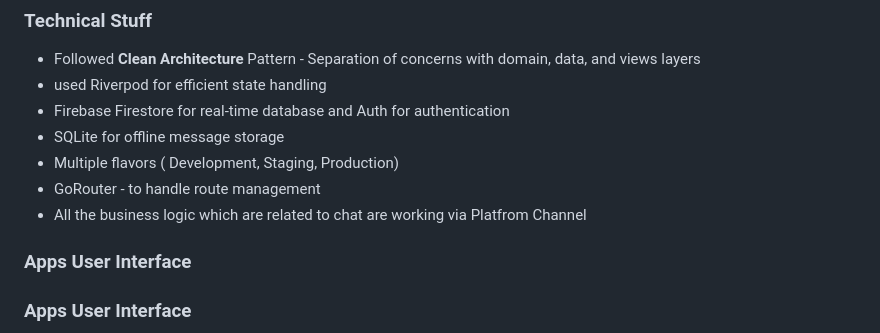
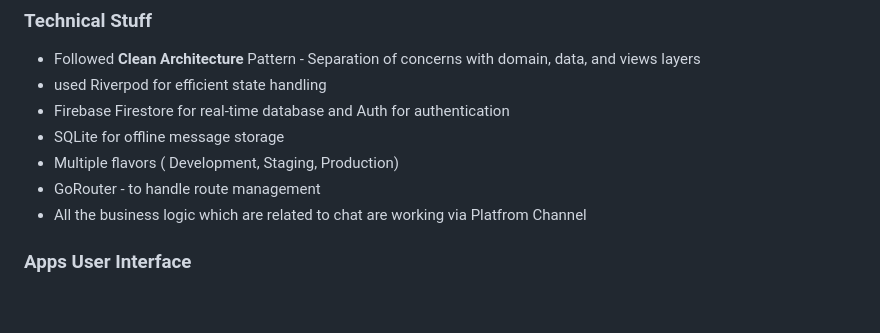
Before and after one commit to ShafiMunshi/Chat_Application_Task, a Markdown page: README.md, the part around the change. Drawn GitHub-style; blank space fills up the shorter version.

Commit message:
Remove heading from Apps User Interface section
Removed heading for Apps User Interface section.

```diff
--- a/README.md
+++ b/README.md
@@ -17,7 +17,6 @@ This chat application is designed to provide users with a comprehensive messagin
 - GoRouter - to handle route management
 - All the business logic which are related to chat are working via Platfrom Channel
 
-### Apps User Interface
 <h3>Apps User Interface</h3>
 
 <p align="center">
```
